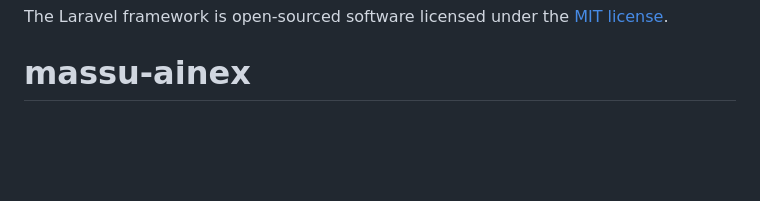
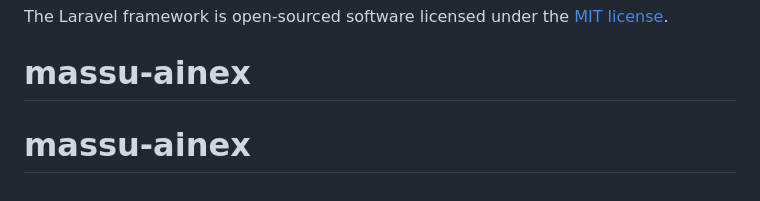
Before and after one commit to massu82/massu-ainex, a Markdown page: README.md, the part around the change. GitHub-like rendering; blank space fills up the shorter version.

```diff
--- a/README.md
+++ b/README.md
@@ -60,3 +60,4 @@ If you discover a security vulnerability within Laravel, please send an e-mail t
 
 The Laravel framework is open-sourced software licensed under the [MIT license](https://opensource.org/licenses/MIT).
 # massu-ainex
+# massu-ainex
```
